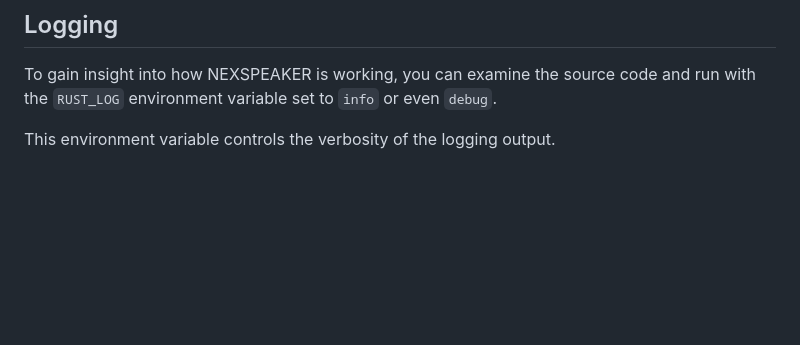
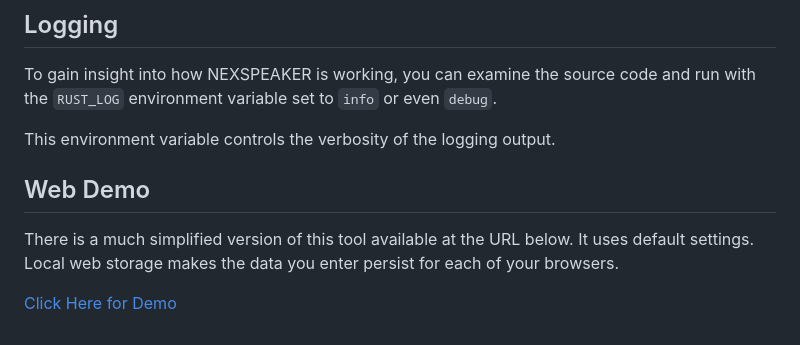
Before and after one commit to ecashin/nextspeaker, a Markdown page: README.md, the part around the change. Drawn GitHub-style; blank space fills up the shorter version.

Commit message:
Document the web demo

```diff
--- a/README.md
+++ b/README.md
@@ -220,3 +220,13 @@ set to `info` or even `debug`.
 
 This environment variable controls the verbosity
 of the logging output.
+
+## Web Demo
+
+There is a much simplified version of this tool
+available at the URL below.
+It uses default settings.
+Local web storage makes the data you enter persist
+for each of your browsers.
+
+[Click Here for Demo](https://ecashin.github.io/nextspeaker/)
```
